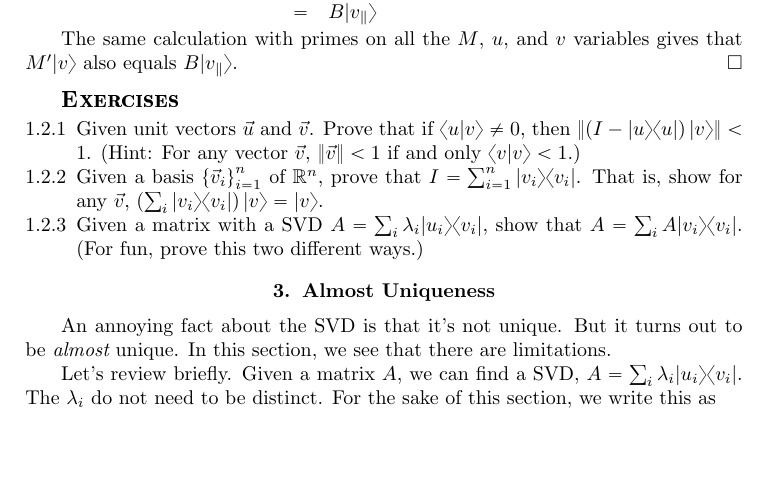
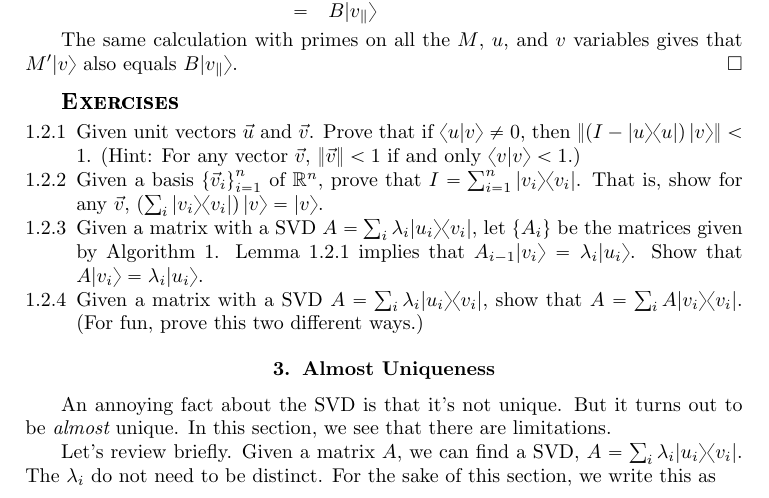
Before and after one commit to gaffney2010/twkla, a LaTeX book (twkla/source/linalg.tex): part of page 16 of 39, cut so that both start at the same text, the shorter picture padded with empty space. Compiled offline with pdfLaTeX.

Commit message:
Through L685

```diff
--- a/twkla/source/linalg.tex
+++ b/twkla/source/linalg.tex
@@ -679,6 +679,7 @@ The same calculation with primes on all the $M$, $u$, and $v$ variables gives th
 \begin{enumerate}[\thechapter.\thesection .1]
 \item \label{finish_projection} Given unit vectors $\vec u$ and $\vec v$.  Prove that if $\langle u|v\rangle\neq0$, then $\left\Vert\left(I-|u\rangle\langle u|\right)|v\rangle\right\Vert < 1$.  (Hint:  For any vector $\vec v $, $\Vert \vec v \Vert<1$ if and only $\langle  v | v \rangle<1$.)
 \item \label{outer_product_identity} Given a basis $\left\{\vec v_i\right\}_{i=1}^n$ of $\mathbb R^n$, prove that $I=\sum_{i=1}^n|v_i\rangle\langle v_i|$.  That is, show for any $\vec v$, $\left(\sum_i|v_i\rangle\langle v_i|\right)|v\rangle=|v\rangle$.
+\item Given a matrix with a SVD $A=\sum_i\lambda_i|u_i\rangle\langle v_i|$, let $\left\{A_i\right\}$ be the matrices given by Algorithm \ref{alg1}.  Lemma \ref{tollbooth} implies that $A_{i-1}|v_i\rangle=\lambda_i|u_i\rangle$.  Show that $A|v_i\rangle=\lambda_i|u_i\rangle$.
 \item Given a matrix with a SVD $A=\sum_i\lambda_i|u_i\rangle\langle v_i|$, show that $A=\sum_iA|v_i\rangle\langle v_i|$.  (For fun, prove this two different ways.)
 \end{enumerate}
 
```
